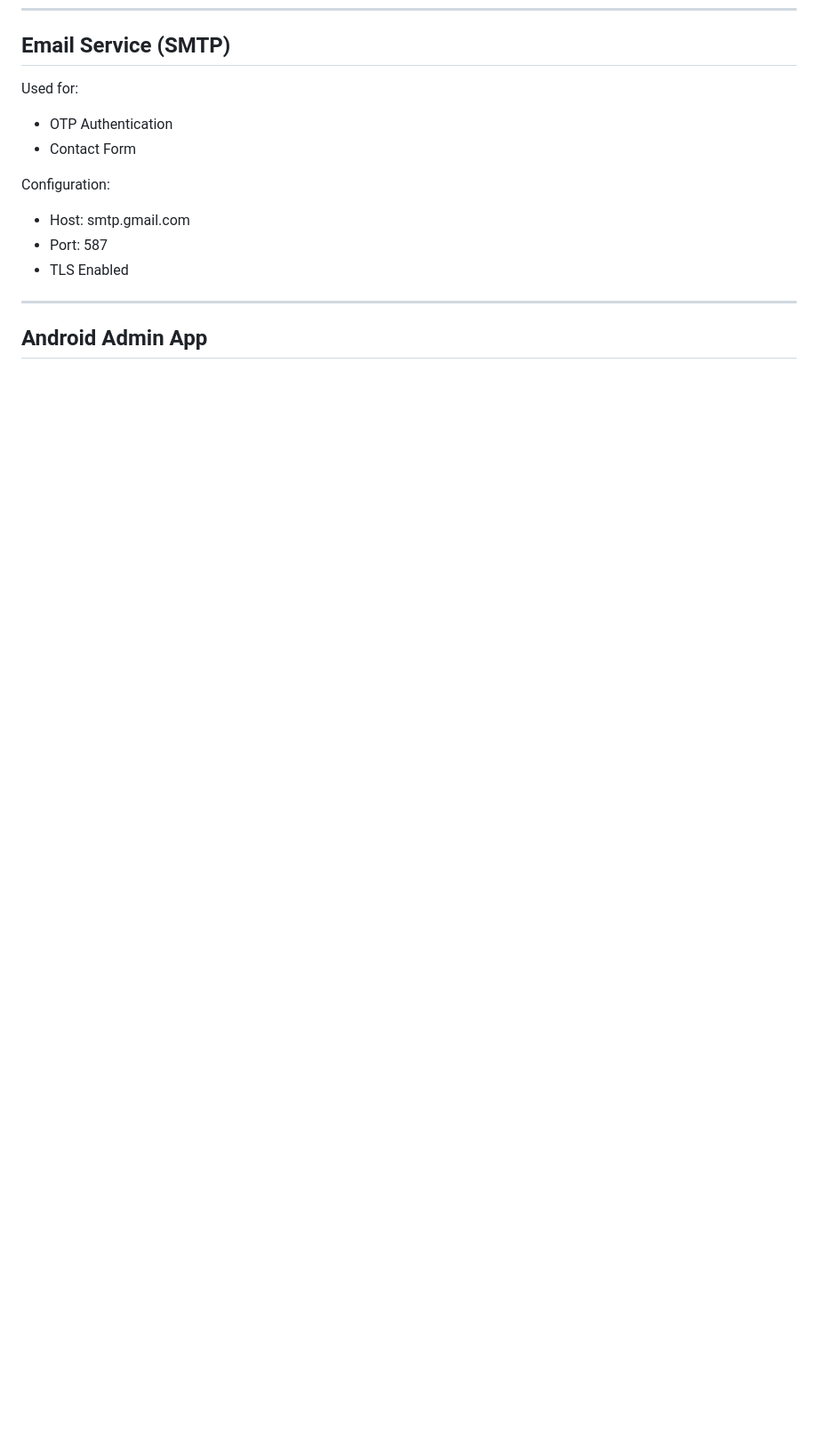
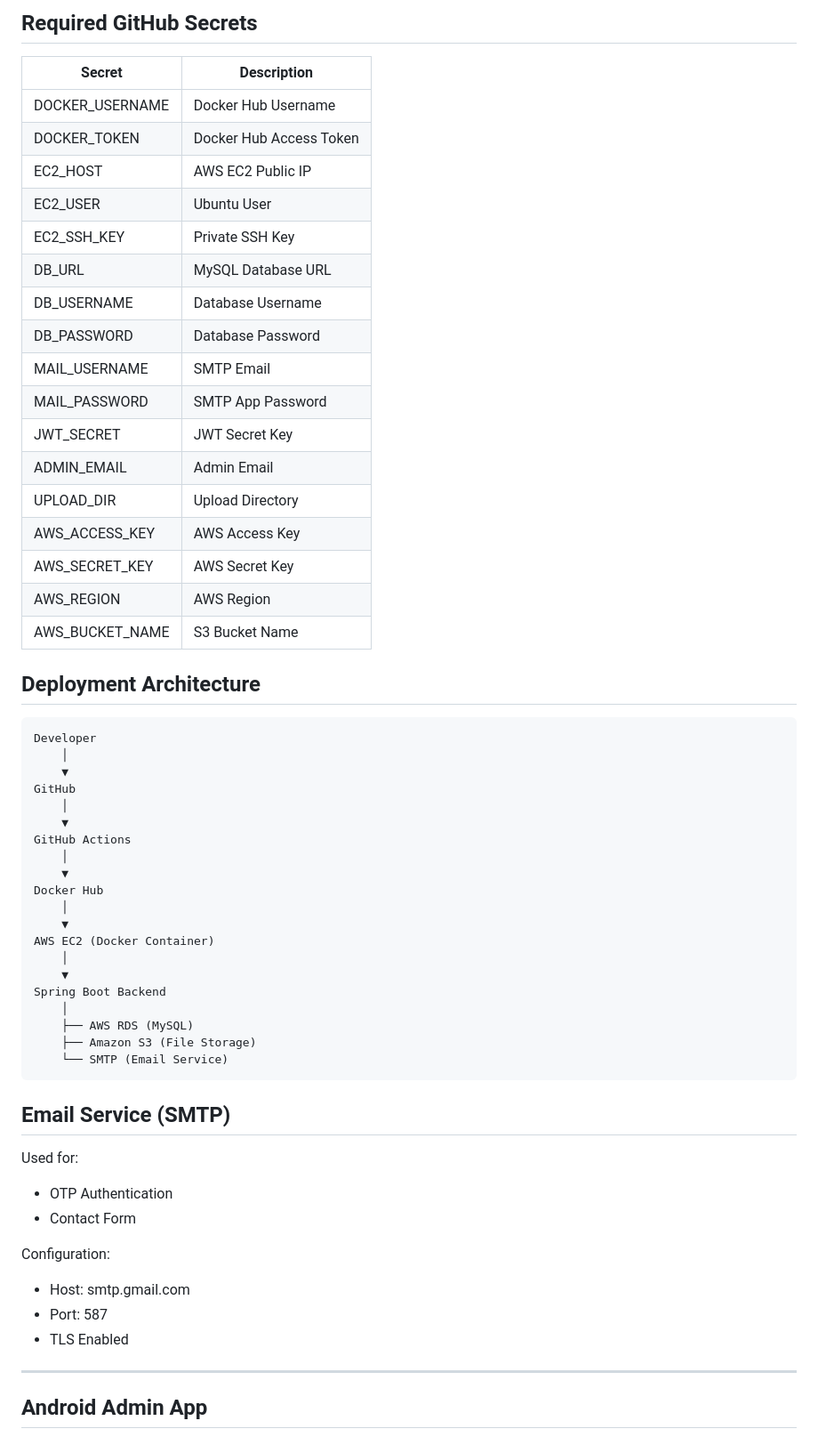
Before and after one commit to Abhi4821/Portfolio_System, a Markdown page: README.md, the part around one of its changes. Shown at 89% size. Rendered like a GitHub page; blank space fills up the shorter version.

````diff
--- a/README.md
+++ b/README.md
@@ -389,3 +450,49 @@ Each table contains:
+## Required GitHub Secrets
+
+| Secret | Description |
+|---------|-------------|
+| DOCKER_USERNAME | Docker Hub Username |
+| DOCKER_TOKEN | Docker Hub Access Token |
+| EC2_HOST | AWS EC2 Public IP |
+| EC2_USER | Ubuntu User |
+| EC2_SSH_KEY | Private SSH Key |
+| DB_URL | MySQL Database URL |
+| DB_USERNAME | Database Username |
+| DB_PASSWORD | Database Password |
+| MAIL_USERNAME | SMTP Email |
+| MAIL_PASSWORD | SMTP App Password |
+| JWT_SECRET | JWT Secret Key |
+| ADMIN_EMAIL | Admin Email |
+| UPLOAD_DIR | Upload Directory |
+| AWS_ACCESS_KEY | AWS Access Key |
+| AWS_SECRET_KEY | AWS Secret Key |
+| AWS_REGION | AWS Region |
+| AWS_BUCKET_NAME | S3 Bucket Name |
+
+## Deployment Architecture
+
+```text
+Developer
+    │
+    ▼
+GitHub
+    │
+    ▼
+GitHub Actions
+    │
+    ▼
+Docker Hub
+    │
+    ▼
+AWS EC2 (Docker Container)
+    │
+    ▼
+Spring Boot Backend
+    │
+    ├── AWS RDS (MySQL)
+    ├── Amazon S3 (File Storage)
+    └── SMTP (Email Service)
+```
 ## Email Service (SMTP)
 
 Used for:
````
Also changed, not shown: other parts of README.md (+61 -0 lines).
